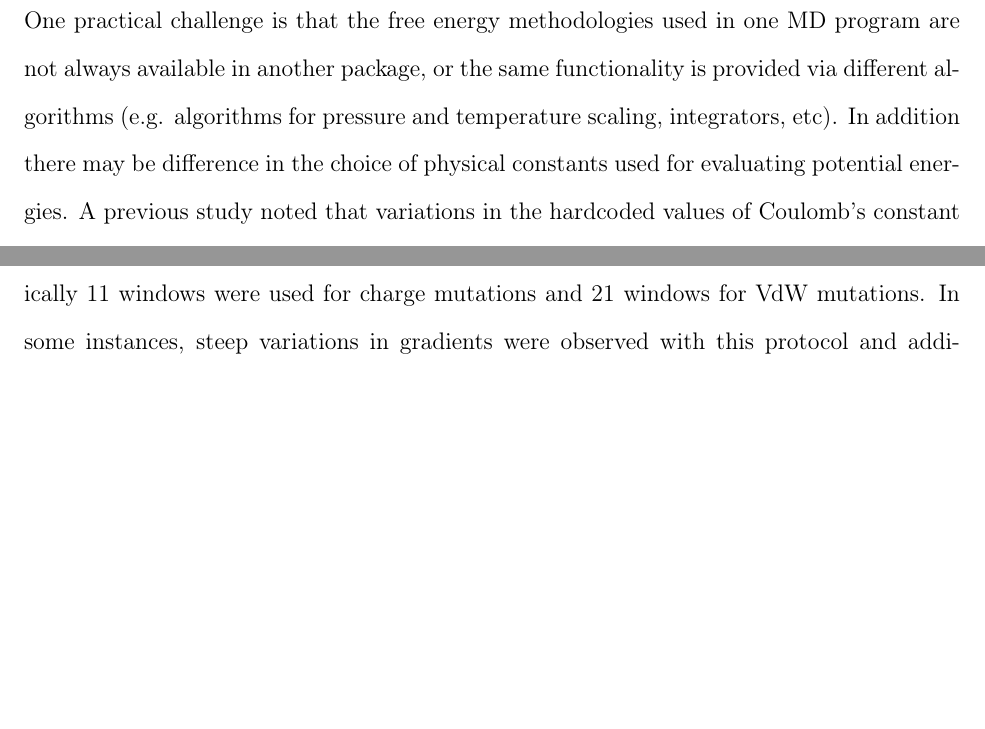
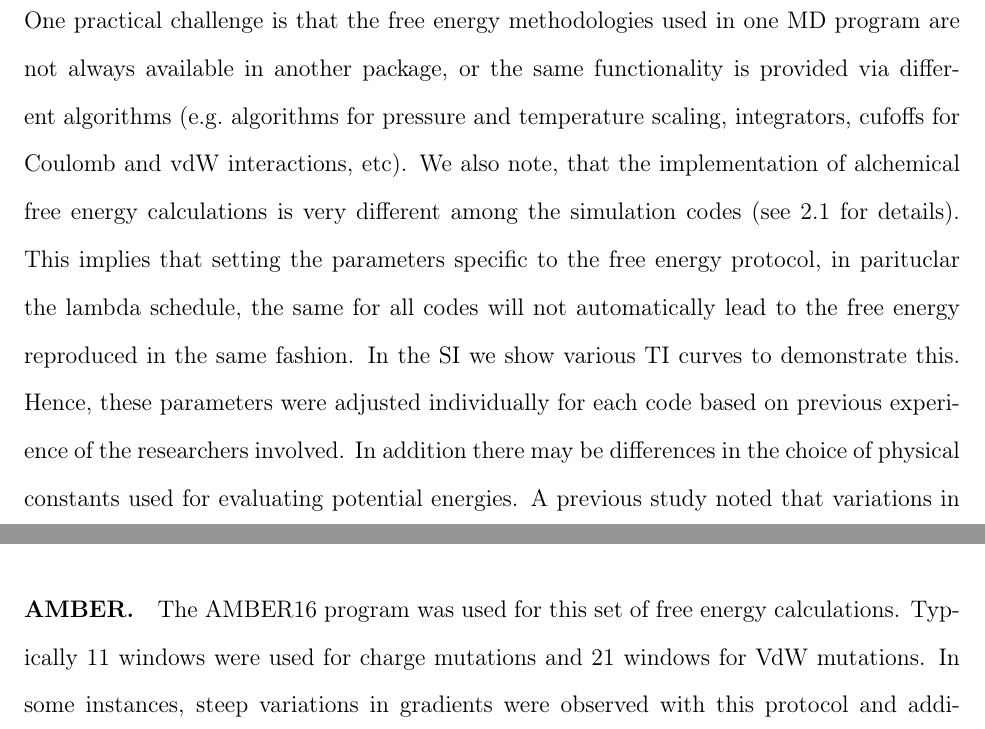
Before and after one commit to MobleyLab/relative-solvation-paper, a LaTeX paper (reprod.tex): two parts of pages 8 and 15 of 50, joined at a grey line, cut so that both start at the same text, the shorter picture padded with empty space. Compiled offline with pdfLaTeX; a LaTeX package or settings file that is missing is left out.

Commit message:
text for issue #41

```diff
--- a/reprod.tex
+++ b/reprod.tex
@@ -299,7 +299,19 @@ point of code development.
 \section{Methods}
 \label{sec:methods}
 
-One practical challenge is that the free energy methodologies
-used in one MD program are not always available in another
-package, or the same functionality is provided via different algorithms (e.g. algorithms for pressure and temperature
-scaling, integrators, etc).  In addition there may be difference in the  choice of physical constants used for evaluating potential energies. A previous study noted that variations in the hardcoded values of Coulomb's constant lead to detectable differences in single point energies calculated by CHARMM, AMBER or GROMACS.\cite{Shirts2017,SOMDcoulomb}
+One practical challenge is that the free energy methodologies used in
+one MD program are not always available in another package, or the
+same functionality is provided via different algorithms
+(e.g.\ algorithms for pressure and temperature scaling, integrators,
+cufoffs for Coulomb and vdW interactions, etc).  We also note, that
+the implementation of alchemical free energy calculations is very
+different among the simulation codes (see~\ref{sec:afe_impl} for
+details).  This implies that setting the parameters specific to the
+free energy protocol, in parituclar the lambda schedule,  the same for
+all codes will not automatically lead to the free energy reproduced in
+the same fashion.  In the SI we show various TI curves to demonstrate this.
+Hence, these parameters were adjusted individually for each code based
+on previous experience of the researchers involved.  In addition there
+may be differences in the choice of physical constants used for
+evaluating potential energies.  A previous study noted that variations
+in the hardcoded values of Coulomb's constant lead to detectable
```
Also changed, not shown: reprod.tex (25 more changed lines).
